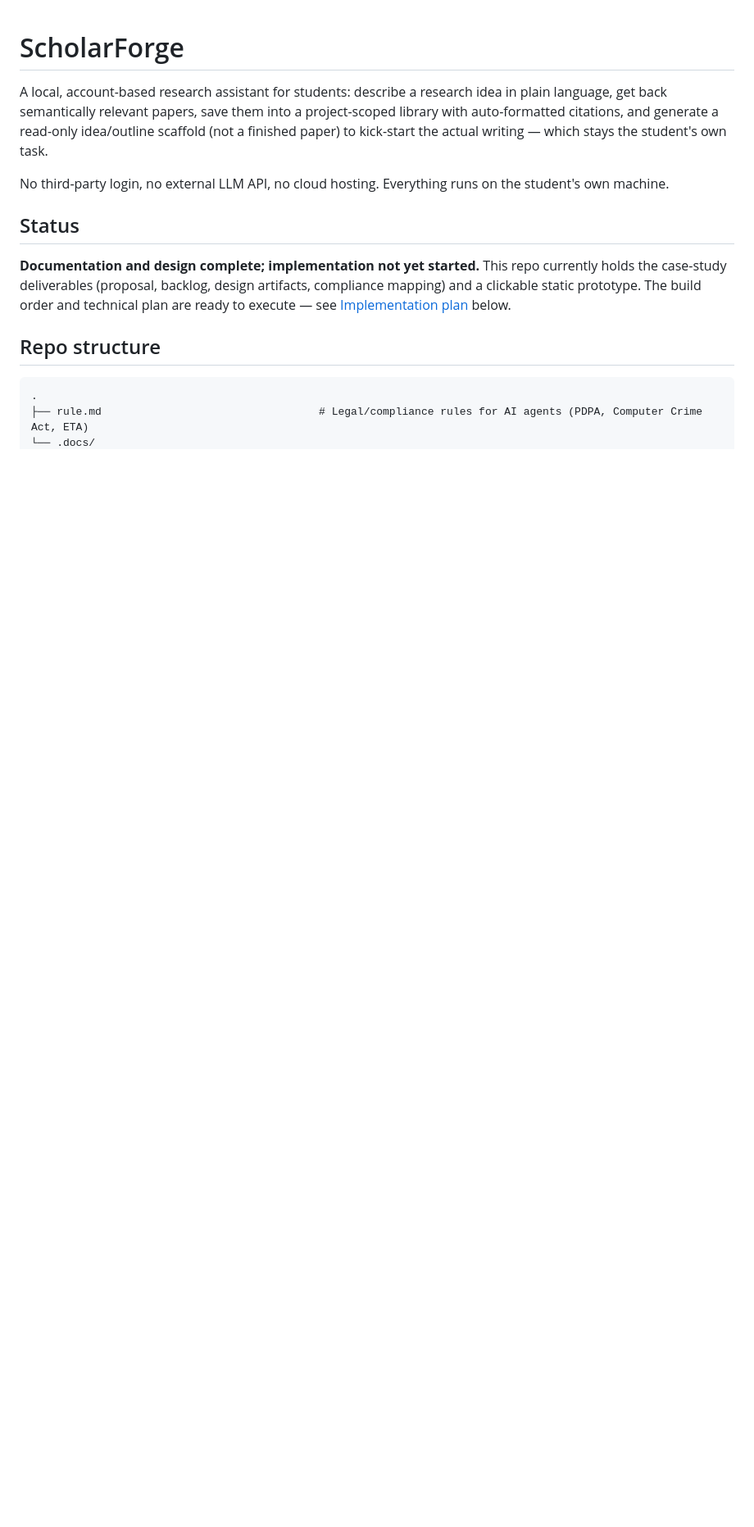
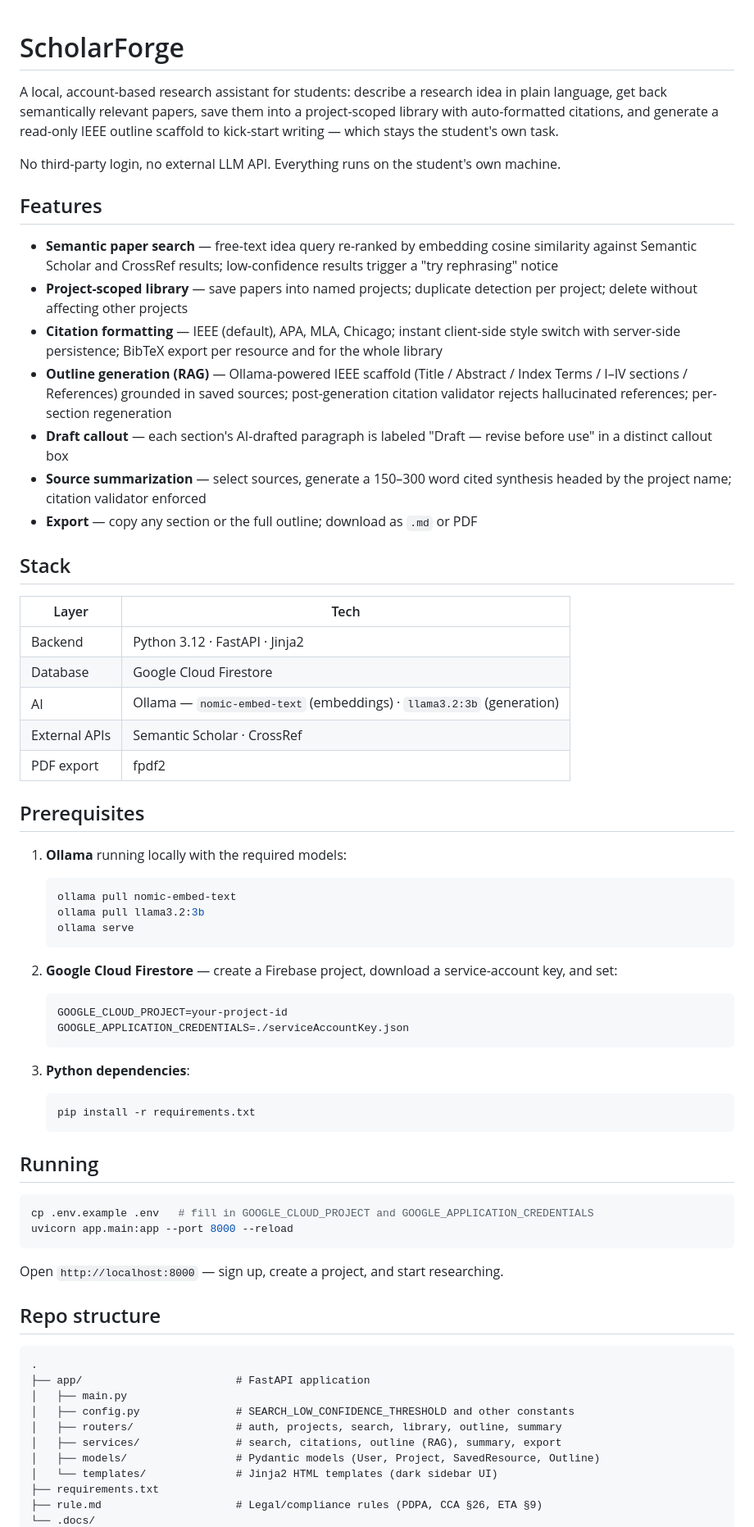
Before and after one commit to NayLinHt3t/ScholarForge, a Markdown page: README.md, the part around one of its changes. Shown at 82% size. Rendered like a GitHub page; blank space fills up the shorter version.

Commit message:
docs: update README to reflect implemented app (W5-W8)

````diff
--- a/README.md
+++ b/README.md
@@ -1,16 +1,69 @@
 # ScholarForge
 
-A local, account-based research assistant for students: describe a research idea in plain language, get back semantically relevant papers, save them into a project-scoped library with auto-formatted citations, and generate a read-only idea/outline scaffold (not a finished paper) to kick-start the actual writing — which stays the student's own task.
+A local, account-based research assistant for students: describe a research idea in plain language, get back semantically relevant papers, save them into a project-scoped library with auto-formatted citations, and generate a read-only IEEE outline scaffold to kick-start writing — which stays the student's own task.
 
-No third-party login, no external LLM API, no cloud hosting. Everything runs on the student's own machine.
+No third-party login, no external LLM API. Everything runs on the student's own machine.
 
-## Status
+## Features
 
-**Documentation and design complete; implementation not yet started.** This repo currently holds the case-study deliverables (proposal, backlog, design artifacts, compliance mapping) and a clickable static prototype. The build order and technical plan are ready to execute — see [Implementation plan](#implementation-plan) below.
+- **Semantic paper search** — free-text idea query re-ranked by embedding cosine similarity against Semantic Scholar and CrossRef results; low-confidence results trigger a "try rephrasing" notice
+- **Project-scoped library** — save papers into named projects; duplicate detection per project; delete without affecting other projects
+- **Citation formatting** — IEEE (default), APA, MLA, Chicago; instant client-side style switch with server-side persistence; BibTeX export per resource and for the whole library
+- **Outline generation (RAG)** — Ollama-powered IEEE scaffold (Title / Abstract / Index Terms / I–IV sections / References) grounded in saved sources; post-generation citation validator rejects hallucinated references; per-section regeneration
+- **Draft callout** — each section's AI-drafted paragraph is labeled "Draft — revise before use" in a distinct callout box
+- **Source summarization** — select sources, generate a 150–300 word cited synthesis headed by the project name; citation validator enforced
+- **Export** — copy any section or the full outline; download as `.md` or PDF
+
+## Stack
+
+| Layer | Tech |
+|---|---|
+| Backend | Python 3.12 · FastAPI · Jinja2 |
+| Database | Google Cloud Firestore |
+| AI | Ollama — `nomic-embed-text` (embeddings) · `llama3.2:3b` (generation) |
+| External APIs | Semantic Scholar · CrossRef |
+| PDF export | fpdf2 |
+
+## Prerequisites
+
+1. **Ollama** running locally with the required models:
+   ```bash
+   ollama pull nomic-embed-text
+   ollama pull llama3.2:3b
+   ollama serve
+   ```
+
+2. **Google Cloud Firestore** — create a Firebase project, download a service-account key, and set:
+   ```
+   GOOGLE_CLOUD_PROJECT=your-project-id
+   GOOGLE_APPLICATION_CREDENTIALS=./serviceAccountKey.json
+   ```
+
+3. **Python dependencies**:
+   ```bash
+   pip install -r requirements.txt
+   ```
+
+## Running
+
+```bash
+cp .env.example .env   # fill in GOOGLE_CLOUD_PROJECT and GOOGLE_APPLICATION_CREDENTIALS
+uvicorn app.main:app --port 8000 --reload
+```
+
+Open `http://localhost:8000` — sign up, create a project, and start researching.
 
 ## Repo structure
 
 ```
 .
-├── rule.md                                  # Legal/compliance rules for AI agents (PDPA, Computer Crime Act, ETA)
+├── app/                        # FastAPI application
+│   ├── main.py
+│   ├── config.py               # SEARCH_LOW_CONFIDENCE_THRESHOLD and other constants
+│   ├── routers/                # auth, projects, search, library, outline, summary
+│   ├── services/               # search, citations, outline (RAG), summary, export
+│   ├── models/                 # Pydantic models (User, Project, SavedResource, Outline)
+│   └── templates/              # Jinja2 HTML templates (dark sidebar UI)
+├── requirements.txt
+├── rule.md                     # Legal/compliance rules (PDPA, CCA §26, ETA §9)
 └── .docs/
````
Also changed, not shown: other parts of README.md (+10 -46 lines).
